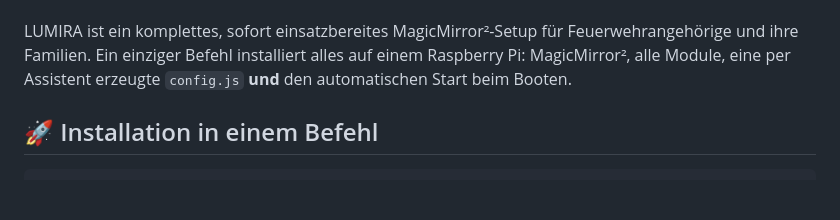
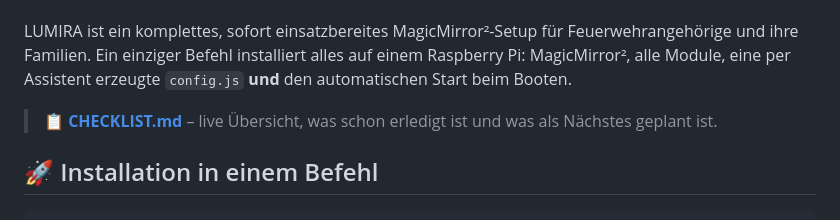
Before and after one commit to ZombieEcki/LUMIRA, a Markdown page: README.md, the part around the change. Rendered like a GitHub page; blank space fills up the shorter version.

```diff
--- a/README.md
+++ b/README.md
@@ -8,6 +8,8 @@ LUMIRA ist ein komplettes, sofort einsatzbereites MagicMirror²-Setup für
 Feuerwehrangehörige und ihre Familien. Ein einziger Befehl installiert alles auf
 einem Raspberry Pi: MagicMirror², alle Module, eine per Assistent erzeugte
 `config.js` **und** den automatischen Start beim Booten.
+
+> 📋 **[CHECKLIST.md](CHECKLIST.md)** – live Übersicht, was schon erledigt ist und was als Nächstes geplant ist.
 
 ## 🚀 Installation in einem Befehl
 
```
Also changed, not shown: CHECKLIST.md (added, +67 -0 lines).
